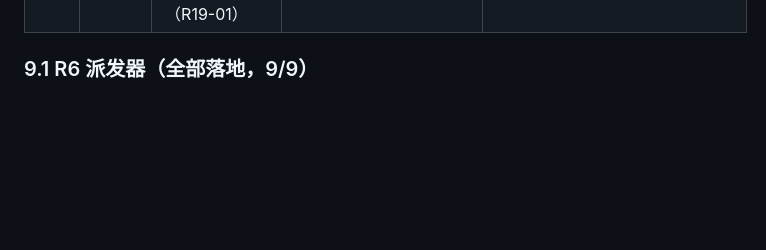
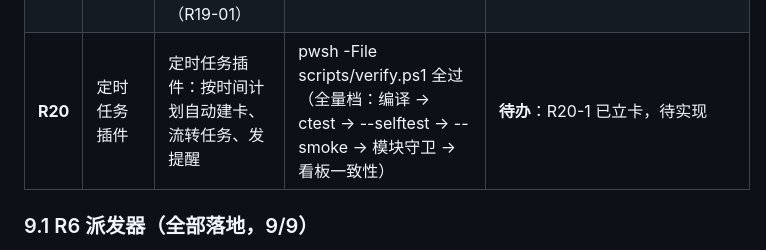
Before and after one commit to Reance195/NeonBoard, a Markdown page: docs/iteration-roadmap.md, the part around the change. GitHub-like rendering; blank space fills up the shorter version.

```diff
--- a/docs/iteration-roadmap.md
+++ b/docs/iteration-roadmap.md
@@ -398,6 +398,7 @@ feat(board): 支持列内精确插位 #R1-04=done
 | **R14** | Agent 插件「装了没生效」 | R9 四个官方插件交付后核对发现两批空白：① 既有库上新增插件默认未授权、声明被静默丢弃（R14-01）；② 官方插件不进打包产物，安装版一个都看不到（R14-02）；③ cursor-agent 是 .cmd 包装器，执行器能否直接拉起未实测（R14-03）；④ opencode 只读参数 `--agent plan` 是否真实存在未核实（R14-04） | 既有库副本上四个插件 `declared[].authorized` 全为 true；dist 打包含全部官方插件且安装版能扫到；cursor-agent 与 opencode 两处问号各有实测结论落 `docs/agent-profile.md` | **完成（4/4）**：R14-01（`f611c19`）官方来源插件每次启动补齐缺失的声明权限、`plugins.grants.revoked` 给撤销留痕、第三方与示例仍走显式授权（伪造 `com.thirdparty.evil` 实测不放行），验收全部基于真实库副本；R14-02（`4fcdab9`）`deploy.ps1` 补拷 `plugins\*` 并加「以仓库 `plugins/` 为准、缺一个就 throw」的对齐自检，用 dist 产物（清掉 `NEONBOARD_SOURCE_DIR`）跑 `--plugin-report` 8 个插件全 `status=ok`；R14-03（`57ac656`）实测确认裸名 `.cmd` 必 `FailedToStart`（`findExecutable` 认 PATHEXT 而 `CreateProcess` 只补 `.exe`），`TaskRunner::resolveProgram` 先解析成绝对路径，A/B 对照去掉即红；R14-04（`728205c`）核实 opencode 1.19.0 内置 7 个 agent 含 `plan`，其 `edit` 为 deny、`bash` 未禁 —— 只读只到「工具白名单」档，不是系统级沙箱 ✅ 详见 [§9.8](#98-r14-agent-插件装了没生效已完成-44) 与 [agent-plugin-open-issues.md](agent-plugin-open-issues.md) |
 | **R18** | 多项目接入 | 项目管理界面（设置面板创建 / 重命名 / 删除 + 详情抽屉归属下拉）、项目 ↔ 仓库绑定（可空 repo_path + 每项目独立监听 progress.json / 自动归属 / 写回隔离）、无台账仓库一键脚手架接入 | 程序内把任意仓库纳入面板监控，无需手工搭脚手架与双实例；未绑定项目行为与旧版完全一致 | **进行中（0/3）**：R18-01 ~ R18-03 已立卡，待实现 |
 | **R19** | 执行链复盘 | 角色链 workflow 新增 retro 复盘角色：qa / 失败收口之后自动拉起复盘 agent，产出「问题清单 → 根因 → 程序化对策」三段式交接物（R19-01） | 六条内置预设含 retro 步（qa 后、orchestrator 前，小规模可裁）；链失败时 retro 仍执行且其失败 fail-soft；retro handoff 落盘并被 buildSummary「复盘结论」段引用 | **完成（1/1）**：R19-01 已交付（`feat(workflow): 角色链新增 retro 复盘步骤与复盘结论收口` #R19-1）—— TaskExec / WorkflowPresets / WorkflowRunner 三侧落地，失败链仍复盘且 failed 结论不变（fail-soft），verify.ps1 全量通过 ✅ |
+| **R20** | 定时任务插件 | 定时任务插件：按时间计划自动建卡、流转任务、发提醒 | pwsh -File scripts/verify.ps1 全过（全量档：编译 → ctest → --selftest → --smoke → 模块守卫 → 看板一致性） | **待办**：R20-1 已立卡，待实现 |
 
 ### 9.1 R6 派发器（全部落地，9/9）
 
```
Also changed, not shown: docs/card-requests/20261107-r20-01.md (added, +55 -0 lines).
